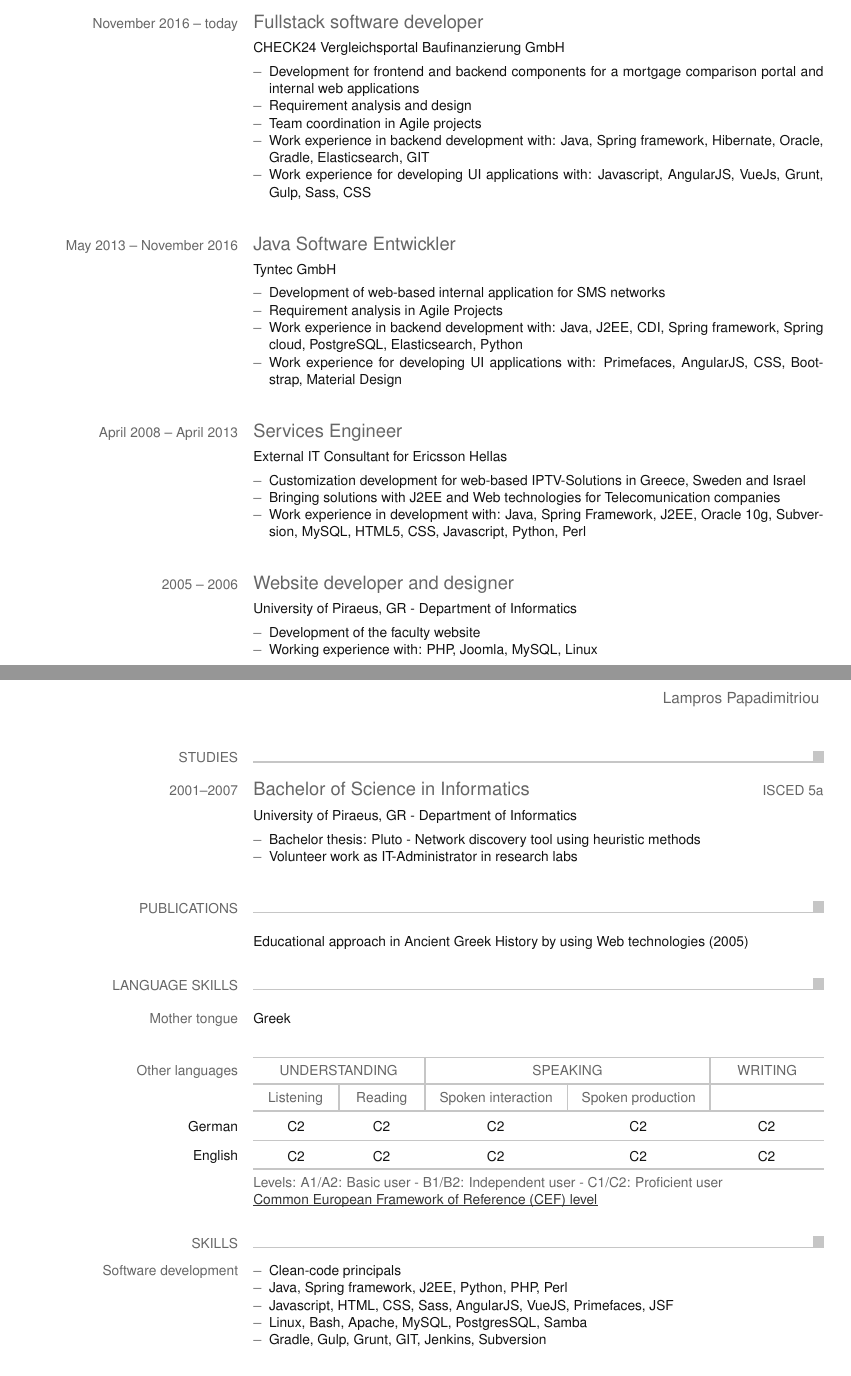
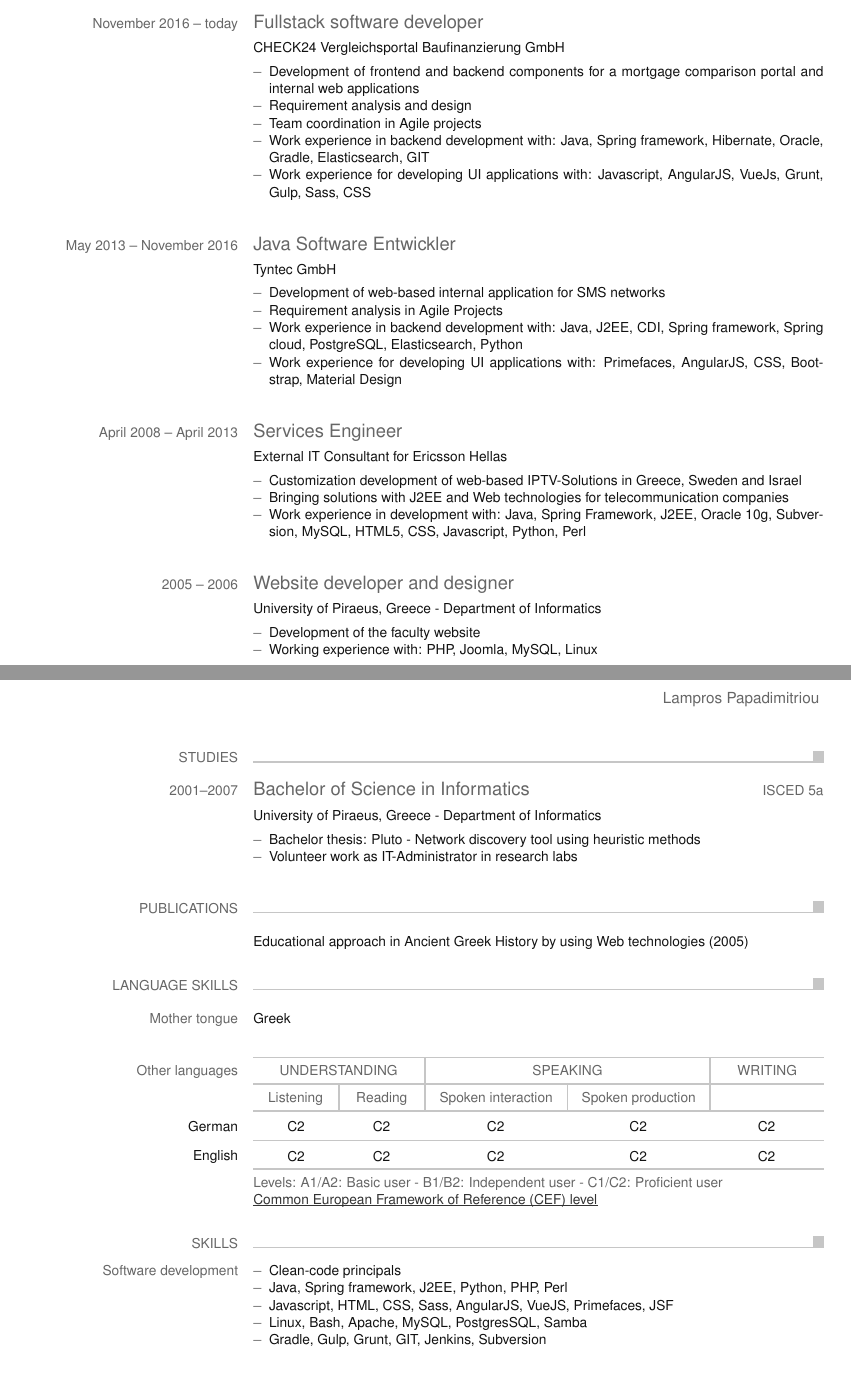
Before and after one commit to trelo-bifteki/resume, a LaTeX CV (europasscv_en.tex): two parts of pages 1 and 2 of 2, joined at a grey line, cut so that both start at the same text. Compiled offline with pdfLaTeX.

Commit message:
corrections in english resume

```diff
--- a/europasscv_en.tex
+++ b/europasscv_en.tex
@@ -26,7 +26,7 @@
   \ecvitem{}{CHECK24 Vergleichsportal Baufinanzierung GmbH}
   \ecvitem{}{
   \begin{ecvitemize}
-    \item Development for frontend and backend components for a mortgage comparison portal and internal web applications
+    \item Development of frontend and backend components for a mortgage comparison portal and internal web applications
     \item Requirement analysis and design
     \item Team coordination in Agile projects
     \item Work experience in backend development with: Java, Spring framework, Hibernate, Oracle, Gradle, Elasticsearch, GIT
@@ -49,14 +49,14 @@
   \ecvitem{}{External IT Consultant for Ericsson Hellas}
   \ecvitem{}{
   \begin{ecvitemize}
-      \item Customization development for web-based IPTV-Solutions in Greece, Sweden and Israel
-      \item Bringing solutions with J2EE and Web technologies for Telecomunication companies
+      \item Customization development of web-based IPTV-Solutions in Greece, Sweden and Israel
+      \item Bringing solutions with J2EE and Web technologies for telecommunication companies
       \item Work experience in development with: Java, Spring Framework, J2EE, Oracle 10g, Subversion, MySQL, HTML5, CSS, Javascript, Python, Perl
   \end{ecvitemize}
   }
 
   \ecvtitle{2005 -- 2006}{Website developer and designer}
-  \ecvitem{}{University of Piraeus, GR - Department of Informatics}
+  \ecvitem{}{University of Piraeus, Greece - Department of Informatics}
   \ecvitem{}{
   \begin{ecvitemize}
 	\item Development of the faculty website
@@ -69,7 +69,7 @@
   \ecvsection{Studies}
 
   \ecvtitlelevel{2001--2007}{Bachelor of Science in Informatics}{ISCED 5a}
-  \ecvitem{}{University of Piraeus, GR - Department of Informatics}
+  \ecvitem{}{University of Piraeus, Greece - Department of Informatics}
     \ecvitem{}{
       \begin{ecvitemize}
       	\item Bachelor thesis: Pluto - Network discovery tool using heuristic methods
```
Also changed, not shown: europasscv_en.tex (2 more changed lines).
